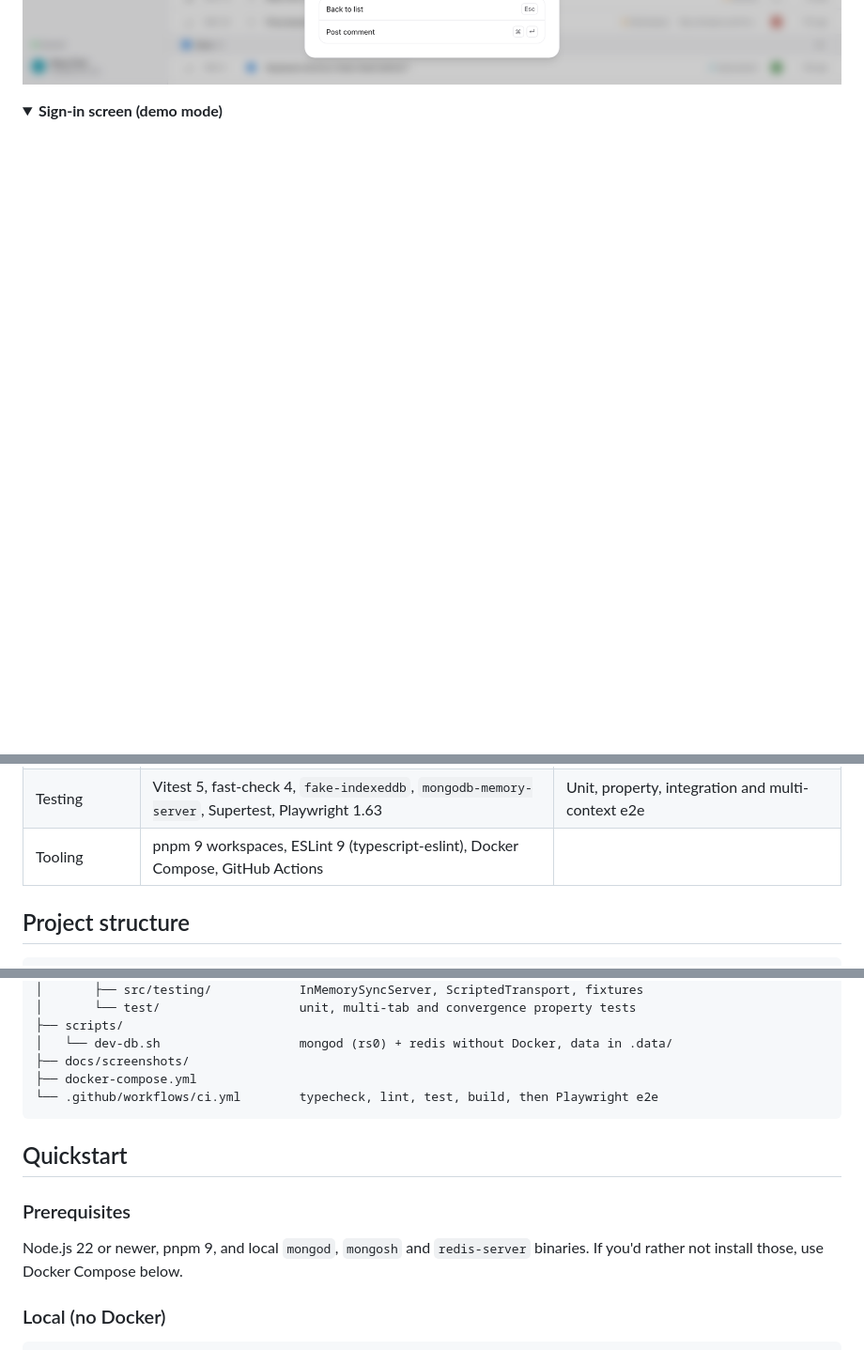
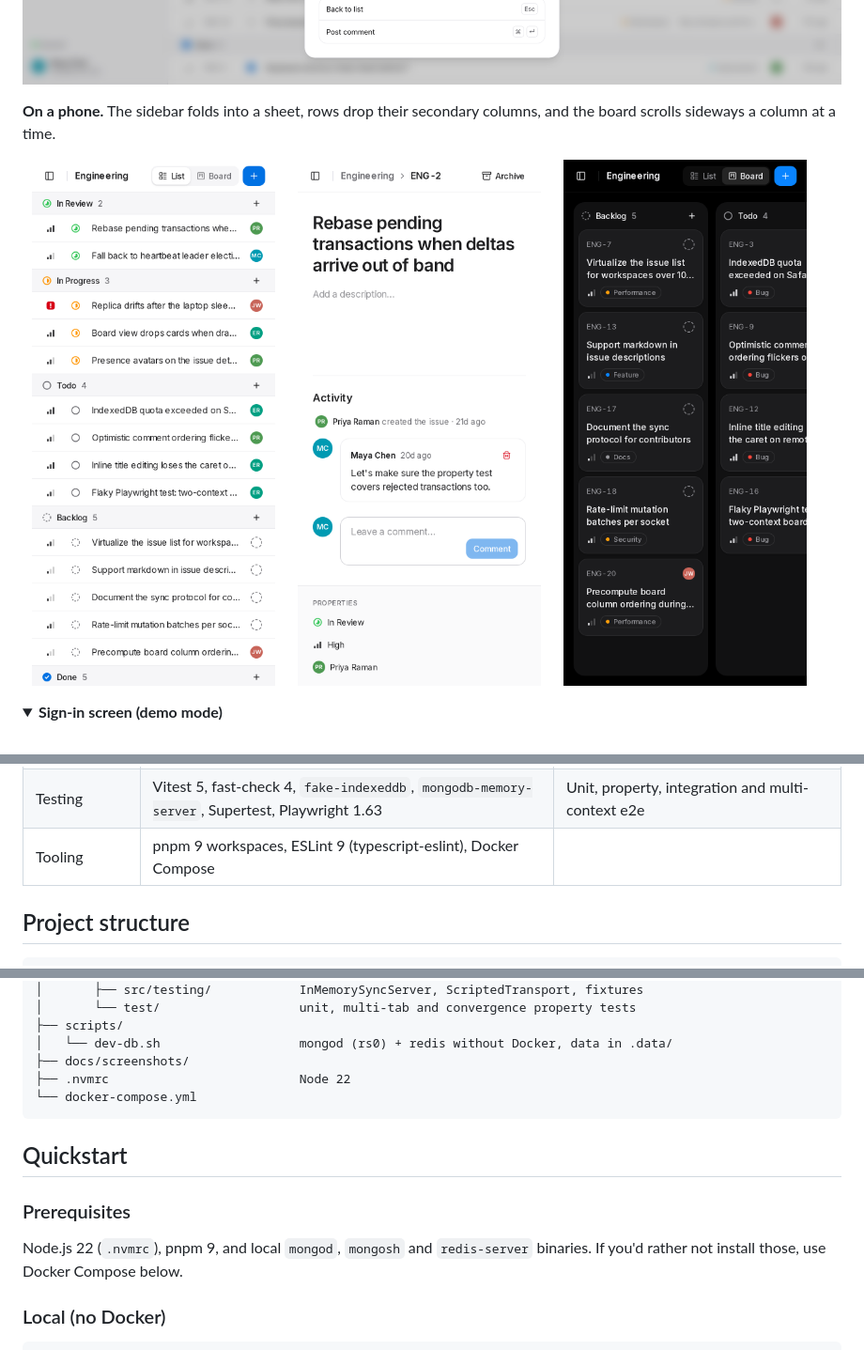
Before and after one commit to devm29/tracklane, a Markdown page: README.md, 3 parts joined by grey strips. Shown at 94% size. Drawn GitHub-style; pictures changed too: docs/screenshots/mobile-board-dark.png (added), docs/screenshots/mobile-issue-light.png (added), docs/screenshots/mobile-team-list-light.png (added); folded sections open; blank space fills up the shorter version.

````diff
--- a/README.md
+++ b/README.md
@@ -85,6 +84,14 @@ Tracklane is a from-scratch take on that model, with no sync framework underneat
 **Shortcuts** (`?`). Everything in the list and board can be driven from the keyboard.
 
 ![Keyboard shortcuts dialog](docs/screenshots/shortcuts-light.png)
+
+**On a phone.** The sidebar folds into a sheet, rows drop their secondary columns, and the board scrolls sideways a column at a time.
+
+<p>
+  <img alt="Engineering issue list on a 390 px wide screen" src="docs/screenshots/mobile-team-list-light.png" width="32%" />
+  <img alt="Issue detail with activity and properties on a phone" src="docs/screenshots/mobile-issue-light.png" width="32%" />
+  <img alt="Board view in dark mode on a phone" src="docs/screenshots/mobile-board-dark.png" width="32%" />
+</p>
 
 <details>
 <summary><b>Sign-in screen (demo mode)</b></summary>
@@ -388,7 +395,7 @@ erDiagram
 | Web | Next.js 15 App Router, React 19, shadcn/ui, Tailwind 4 | Apple-inspired, calm UI with system light/dark |
 | Interaction | `cmdk`, `@dnd-kit`, `sonner`, `lucide-react` | Palette, drag and drop, toasts, icons |
 | Testing | Vitest 5, fast-check 4, `fake-indexeddb`, `mongodb-memory-server`, Supertest, Playwright 1.63 | Unit, property, integration and multi-context e2e |
-| Tooling | pnpm 9 workspaces, ESLint 9 (typescript-eslint), Docker Compose, GitHub Actions | |
+| Tooling | pnpm 9 workspaces, ESLint 9 (typescript-eslint), Docker Compose | |
 
 ## Project structure
 
@@ -421,15 +428,15 @@ tracklane/
 ├── scripts/
 │   └── dev-db.sh                   mongod (rs0) + redis without Docker, data in .data/
 ├── docs/screenshots/
-├── docker-compose.yml
-└── .github/workflows/ci.yml        typecheck, lint, test, build, then Playwright e2e
+├── .nvmrc                          Node 22
+└── docker-compose.yml
 ```
 
 ## Quickstart
 
 ### Prerequisites
 
-Node.js 22 or newer, pnpm 9, and local `mongod`, `mongosh` and `redis-server` binaries. If you'd rather not install those, use Docker Compose below.
+Node.js 22 (`.nvmrc`), pnpm 9, and local `mongod`, `mongosh` and `redis-server` binaries. If you'd rather not install those, use Docker Compose below.
 
 ### Local (no Docker)
 
````
Also changed, not shown: other parts of README.md (+47 -2 lines).
